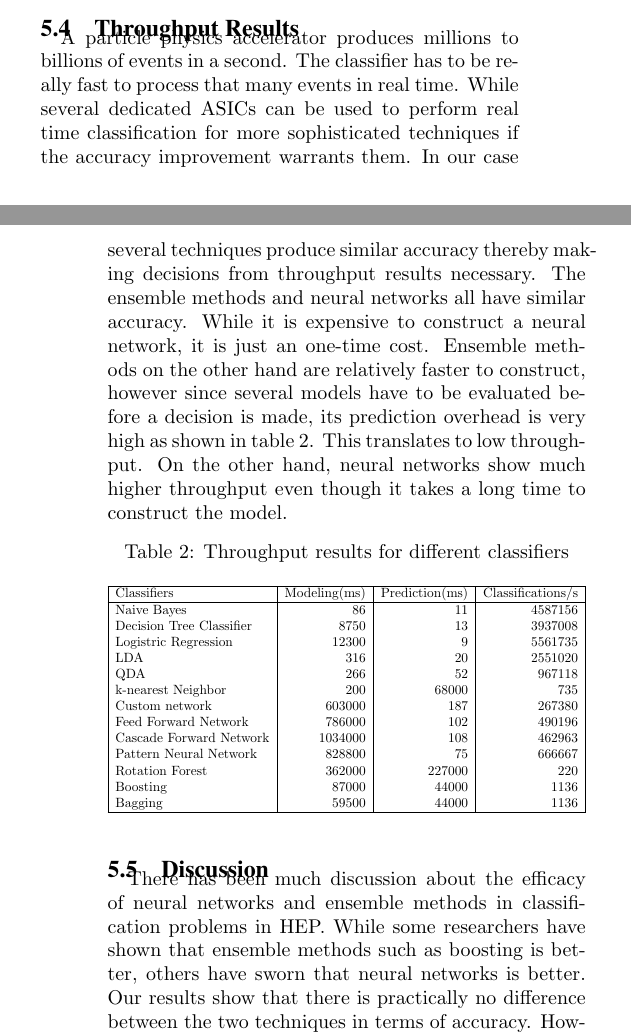
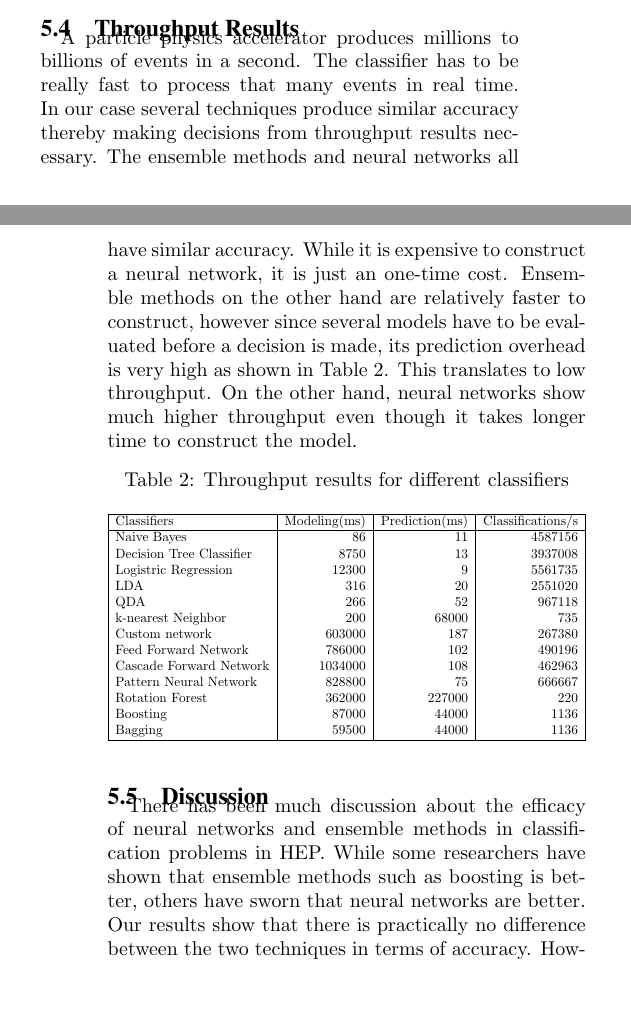
Before and after one commit to ananya11/DA-Assignment, a LaTeX paper (Final Report/CS5525.tex, which reads Final Report/text/05-results.tex): two parts of the columns of pages 6 and 7 of 8, joined at a grey line, cut so that both start at the same text, the shorter picture padded with empty space. Compiled offline with pdfLaTeX.

Commit message:
Update 05-results.tex

```diff
--- a/Final Report/text/05-results.tex
+++ b/Final Report/text/05-results.tex
@@ -83,7 +83,7 @@ The regression method is comparable to other linear methods explored earlier. Th
 
 \subsection{Throughput Results}
 
-A particle physics accelerator produces millions to billions of events in a second. The classifier has to be really fast to process that many events in real time. While several dedicated ASICs can be used to perform real time classification for more sophisticated techniques if the accuracy improvement warrants them. In our case several techniques produce similar accuracy thereby making decisions from throughput results necessary. The ensemble methods and neural networks all have similar accuracy. While it is expensive to construct a neural network, it is just an one-time cost. Ensemble methods on the other hand are relatively faster to construct, however since several models have to be evaluated before a decision is made, its prediction overhead is very high as shown in table~\ref{tab:Throughput}. This translates to low throughput. On the other hand, neural networks show much higher throughput even though it takes a long time to construct the model.
+A particle physics accelerator produces millions to billions of events in a second. The classifier has to be really fast to process that many events in real time. In our case several techniques produce similar accuracy thereby making decisions from throughput results necessary. The ensemble methods and neural networks all have similar accuracy. While it is expensive to construct a neural network, it is just an one-time cost. Ensemble methods on the other hand are relatively faster to construct, however since several models have to be evaluated before a decision is made, its prediction overhead is very high as shown in Table~\ref{tab:Throughput}. This translates to low throughput. On the other hand, neural networks show much higher throughput even though it takes longer time to construct the model.
 
 
 \begin{table}[h]
@@ -129,4 +129,4 @@ Bagging & 59500 & 44000 & 1136 \\
 
 \subsection{Discussion}
 
-There has been much discussion about the efficacy of neural networks and ensemble methods in classification problems in HEP. While some researchers have shown that ensemble methods such as boosting is better, others have sworn that neural networks is better. Our results show that there is practically no difference between the two techniques in terms of accuracy. However, the difference in throughput is more pronounced and it makes sense to use neural networks over ensemble methods. The basic classifiers, as expected  did not show a very good accuracy with the exception of decision tree classifiers. The accuracy achieved using decision tree classifier is only marginally less than neural network, but the achieved throughput is an order of magnitude better. This makes the decision tree classifier an attractive alternative. Another important note is that the achieved ROC Area of 0.91 is better than state-of-the-art techniques~\cite{DeepNN} by over 2\%.
+There has been much discussion about the efficacy of neural networks and ensemble methods in classification problems in HEP. While some researchers have shown that ensemble methods such as boosting is better, others have sworn that neural networks are better. Our results show that there is practically no difference between the two techniques in terms of accuracy. However, the difference in throughput is more pronounced and it makes sense to use neural networks over ensemble methods. The basic classifiers, as expected  did not show a very good accuracy with the exception of decision tree classifiers. The accuracy achieved using decision tree classifier is only marginally less than neural network, but the achieved throughput is an order of magnitude better. This makes the decision tree classifier an attractive alternative. Another important note is that the achieved ROC Area of 0.91 is better than state-of-the-art techniques~\cite{DeepNN} by over 2\%.
```
Also changed, not shown: Final Report/text/05-results.tex (6 more changed lines).
